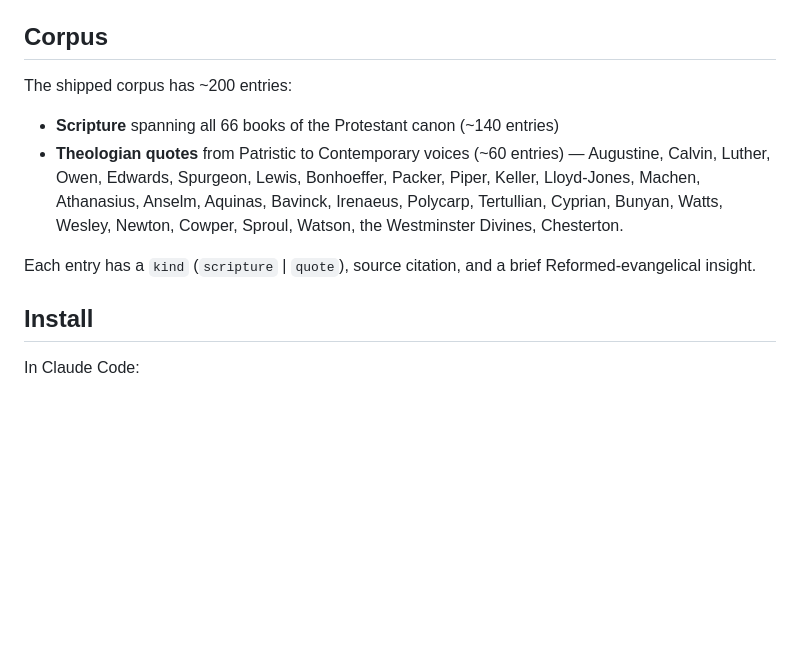
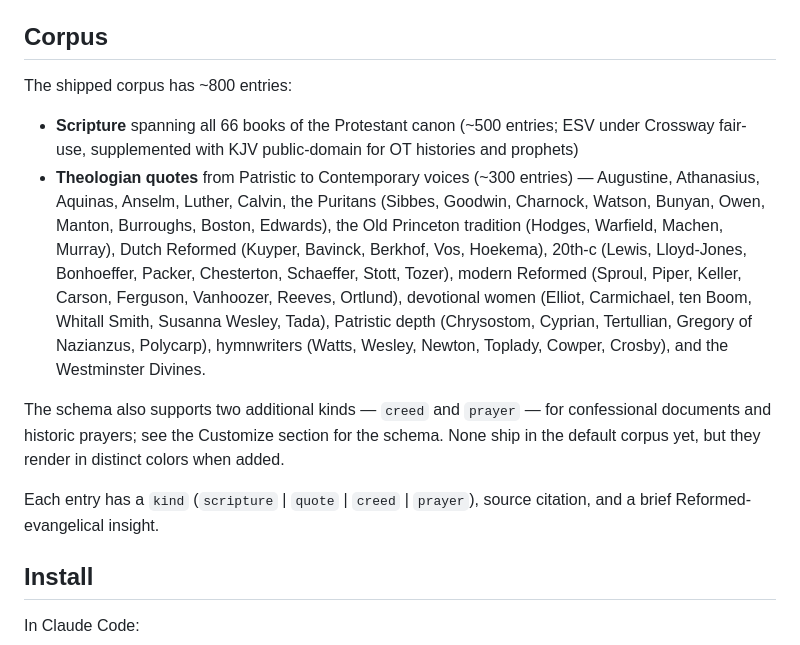
Before and after one commit to Matthew-Slaughter/while-you-wait, a Markdown page: README.md, the part around the change. Drawn GitHub-style; blank space fills up the shorter version.

Commit message:
docs: update README Corpus section for v0.4.0 expansion (241 -> 804)
Reflect the corpus expansion landed in this branch — ~800 entries
total: ~500 scripture (ESV + KJV mix to respect Crossway fair-use),
~300 theologian quotes spanning Patristic through Contemporary.

Note that creed and prayer kinds are schema-supported (validator,
render, examples) even though no entries ship in the default corpus
yet; users can add their own.

Co-Authored-By: Claude Opus 4.7 (1M context) <noreply@anthropic.com>

```diff
--- a/README.md
+++ b/README.md
@@ -73,12 +73,14 @@ Dependencies: `bash` and `python3` (both ship with macOS). No network calls, no
 
 ## Corpus
 
-The shipped corpus has ~200 entries:
+The shipped corpus has ~800 entries:
 
-- **Scripture** spanning all 66 books of the Protestant canon (~140 entries)
-- **Theologian quotes** from Patristic to Contemporary voices (~60 entries) — Augustine, Calvin, Luther, Owen, Edwards, Spurgeon, Lewis, Bonhoeffer, Packer, Piper, Keller, Lloyd-Jones, Machen, Athanasius, Anselm, Aquinas, Bavinck, Irenaeus, Polycarp, Tertullian, Cyprian, Bunyan, Watts, Wesley, Newton, Cowper, Sproul, Watson, the Westminster Divines, Chesterton.
+- **Scripture** spanning all 66 books of the Protestant canon (~500 entries; ESV under Crossway fair-use, supplemented with KJV public-domain for OT histories and prophets)
+- **Theologian quotes** from Patristic to Contemporary voices (~300 entries) — Augustine, Athanasius, Aquinas, Anselm, Luther, Calvin, the Puritans (Sibbes, Goodwin, Charnock, Watson, Bunyan, Owen, Manton, Burroughs, Boston, Edwards), the Old Princeton tradition (Hodges, Warfield, Machen, Murray), Dutch Reformed (Kuyper, Bavinck, Berkhof, Vos, Hoekema), 20th-c (Lewis, Lloyd-Jones, Bonhoeffer, Packer, Chesterton, Schaeffer, Stott, Tozer), modern Reformed (Sproul, Piper, Keller, Carson, Ferguson, Vanhoozer, Reeves, Ortlund), devotional women (Elliot, Carmichael, ten Boom, Whitall Smith, Susanna Wesley, Tada), Patristic depth (Chrysostom, Cyprian, Tertullian, Gregory of Nazianzus, Polycarp), hymnwriters (Watts, Wesley, Newton, Toplady, Cowper, Crosby), and the Westminster Divines.
 
-Each entry has a `kind` (`scripture` | `quote`), source citation, and a brief Reformed-evangelical insight.
+The schema also supports two additional kinds — `creed` and `prayer` — for confessional documents and historic prayers; see the Customize section for the schema. None ship in the default corpus yet, but they render in distinct colors when added.
+
+Each entry has a `kind` (`scripture` | `quote` | `creed` | `prayer`), source citation, and a brief Reformed-evangelical insight.
 
 ## Install
 
```
